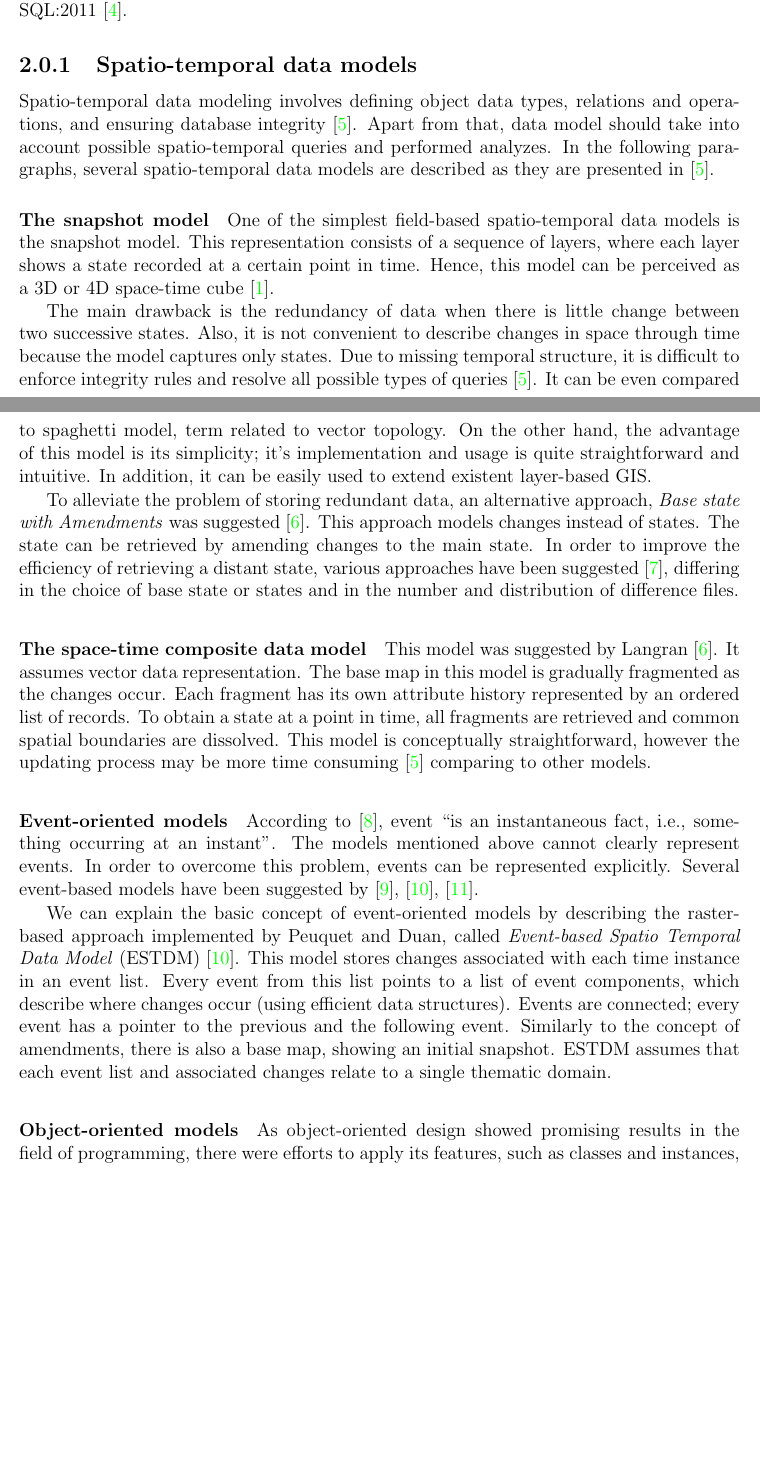
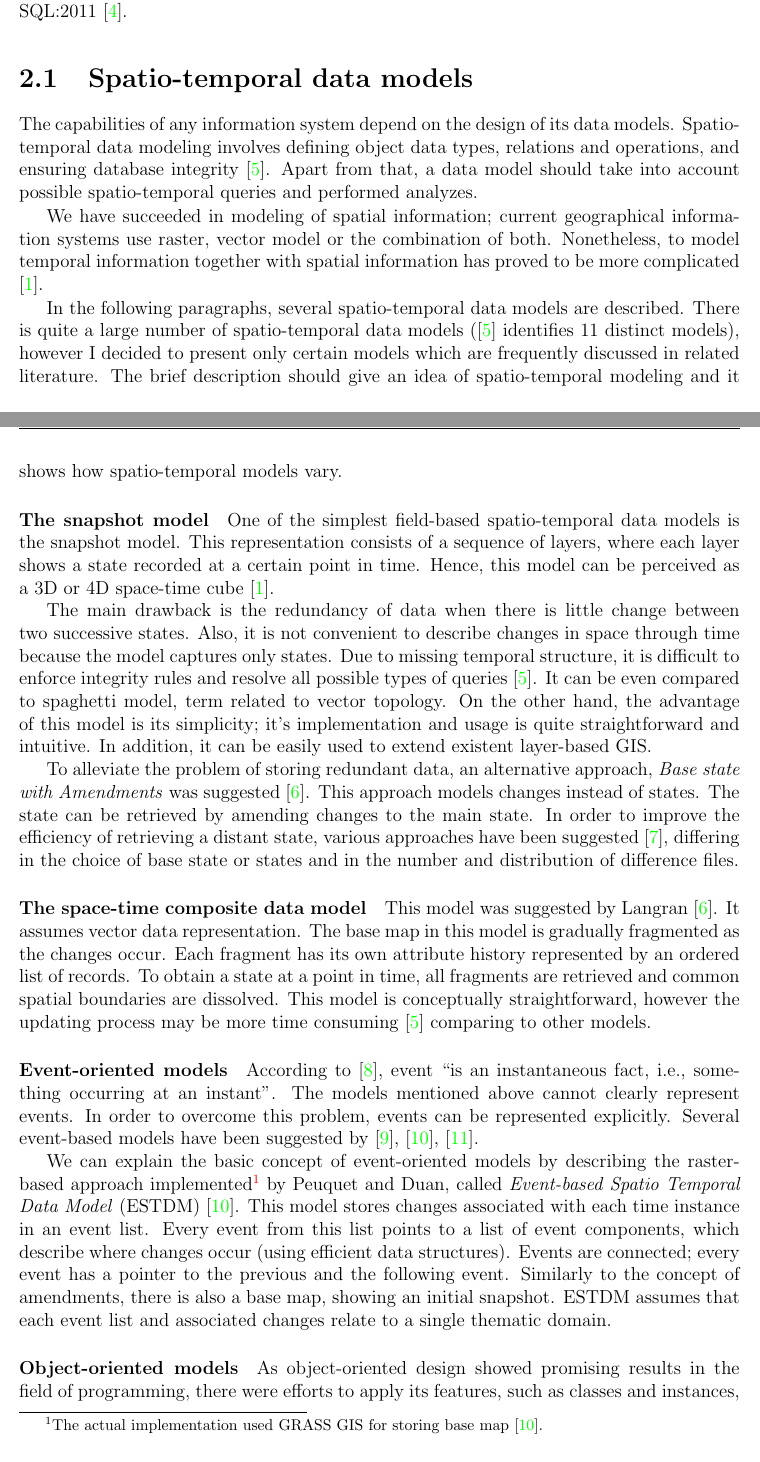
Before and after one commit to ctu-geoforall-lab-projects/dp-kratochvilova-2013, a LaTeX book (text/dp.tex): two parts of pages 5 and 6 of 30, joined at a grey line, cut so that both start at the same text, the shorter picture padded with empty space. Compiled offline with pdfLaTeX.

Commit message:
text: ST models - intro

```diff
--- a/text/dp.tex
+++ b/text/dp.tex
@@ -103,11 +103,25 @@ however the TSQL2 was later critized \cite{darwen2005}.
 Recently, a new set of language extensions for temporal data support became a part of
 SQL:2011 \cite{kulkarni2012}.
 
-\subsection{Spatio-temporal data models}
-Spatio-temporal data modeling involves defining object data types, relations and operations, and ensuring database integrity
-\cite{pelekis2004}. Apart from that, data model should take into account possible spatio-temporal queries and performed analyzes.
-% Existing models to specialized, not robust enough
-In the following paragraphs, several spatio-temporal data models are described as they are presented in \cite{pelekis2004}.
+\section{Spatio-temporal data models}
+The capabilities of any information system depend on the design of its data models.
+Spatio-temporal data modeling involves defining object data types,
+relations and operations, and ensuring database integrity \cite{pelekis2004}.
+Apart from that, a data model should take into account possible spatio-temporal queries and performed analyzes.
+
+We have succeeded in modeling of spatial information;
+current geographical information systems use raster, vector model or the combination of both.
+Nonetheless, to model temporal information together with spatial information
+has proved to be more complicated \cite{peuquet2001}.
+
+In the following paragraphs, several spatio-temporal data models are described.
+There is quite a large number of spatio-temporal data models (\cite{pelekis2004} identifies 11 distinct models), however
+I decided to present only certain models which are frequently discussed in related literature.
+The brief description should give an idea of spatio-temporal modeling
+and it shows how spatio-temporal models vary.
+
+
+
 
 \paragraph*{The snapshot model}
 One of the simplest field-based spatio-temporal data models is the snapshot model.
@@ -149,7 +163,9 @@ In order to overcome this problem, events can be represented explicitly.
 Several event-based models have been suggested by \cite{claramunt1995managing}, \cite{peuquet1995}, \cite{chen1998event}.
 
 We can explain the basic concept of event-oriented models by describing
-the raster-based approach implemented by Peuquet and Duan, called
+the raster-based approach implemented%
+\footnote{The actual implementation used GRASS GIS for storing base map \cite{peuquet1995}.}
+by Peuquet and Duan, called
 \emph{Event-based Spatio Temporal Data Model} (ESTDM)  \cite{peuquet1995}.
 This model stores changes associated with each time instance in an event list.
 Every event from this list points to a list of event components,
```
